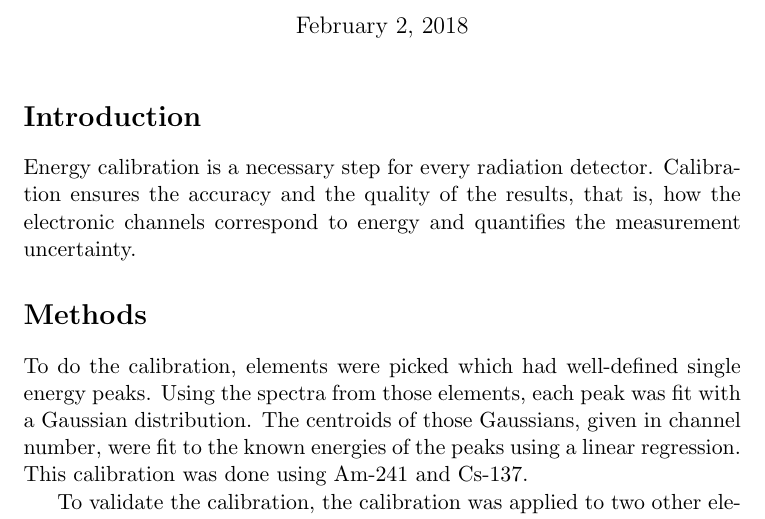
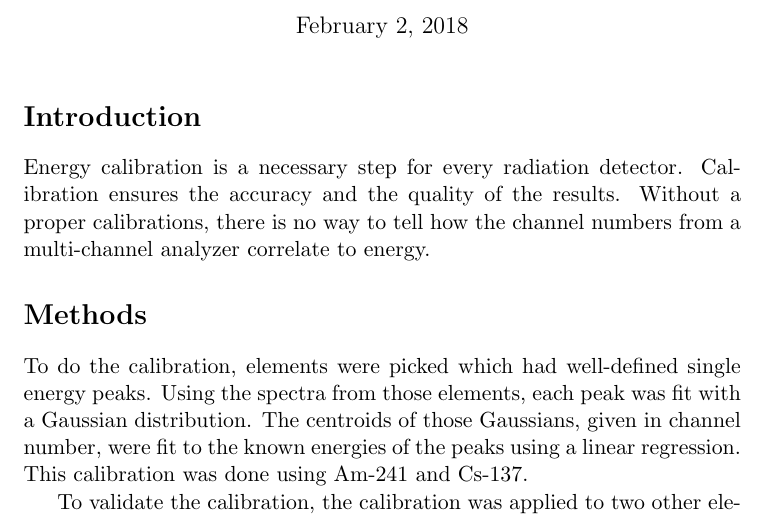
Before and after one commit to NE204-Fall2018/rkrentzwee-lab0, a LaTeX document (report.tex, which reads text/introduction.tex): part of page 1 of 5, cut so that both start at the same text. Compiled offline with pdfLaTeX.

Commit message:
Wordsmithing

```diff
--- a/text/introduction.tex
+++ b/text/introduction.tex
@@ -1 +1 @@
-Energy calibration is a necessary step for every radiation detector. Calibration ensures the accuracy and the quality of the results, that is, how the electronic channels correspond to energy and quantifies the measurement uncertainty.
+Energy calibration is a necessary step for every radiation detector. Calibration ensures the accuracy and the quality of the results. Without a proper calibrations, there is no way to tell how the channel numbers from a multi-channel analyzer correlate to energy.
```
